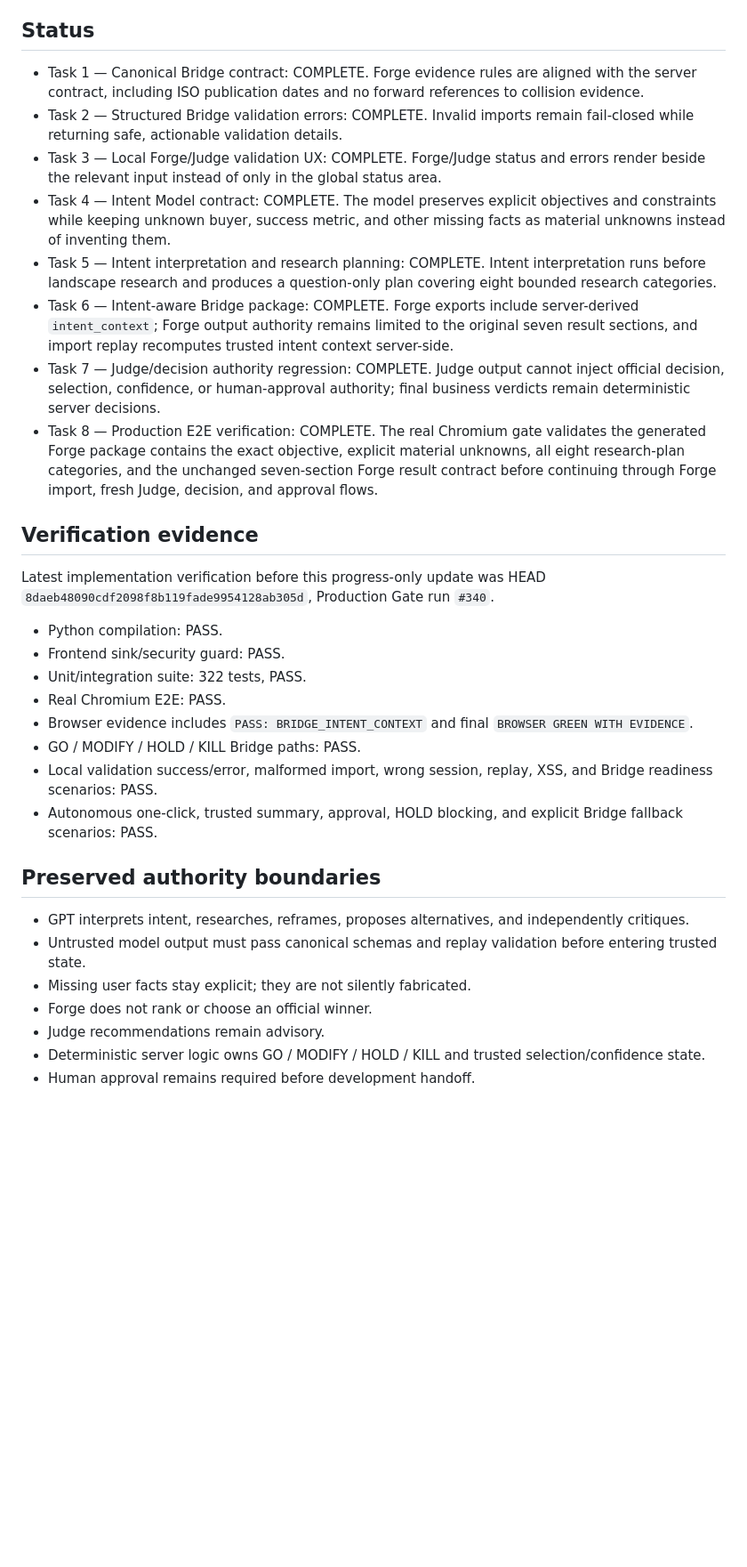
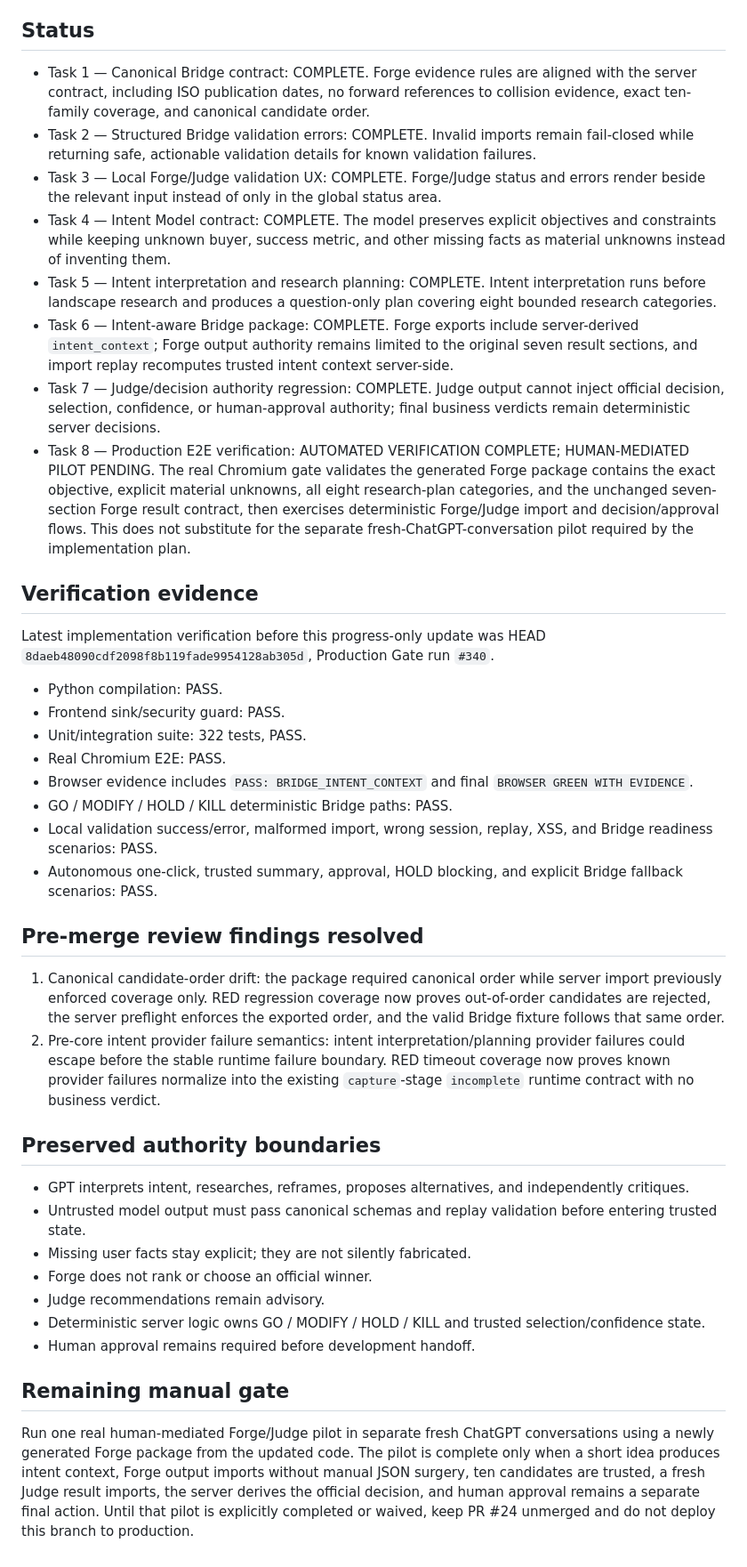
Before and after one commit to qwenbe7-ship-it/idea-vending-machine, a Markdown page: docs/implementation-progress/2026-09-17-intent-intelligence.md, the part around the change. Shown at 89% size. GitHub-like rendering; blank space fills up the shorter version.

Commit message:
docs: record automated verification and manual pilot gate

```diff
--- a/docs/implementation-progress/2026-09-17-intent-intelligence.md
+++ b/docs/implementation-progress/2026-09-17-intent-intelligence.md
@@ -4,14 +4,14 @@ Implementation strategy: preserve the existing Idea Vending Machine pipeline and
 
 ## Status
 
-- Task 1 — Canonical Bridge contract: COMPLETE. Forge evidence rules are aligned with the server contract, including ISO publication dates and no forward references to collision evidence.
-- Task 2 — Structured Bridge validation errors: COMPLETE. Invalid imports remain fail-closed while returning safe, actionable validation details.
+- Task 1 — Canonical Bridge contract: COMPLETE. Forge evidence rules are aligned with the server contract, including ISO publication dates, no forward references to collision evidence, exact ten-family coverage, and canonical candidate order.
+- Task 2 — Structured Bridge validation errors: COMPLETE. Invalid imports remain fail-closed while returning safe, actionable validation details for known validation failures.
 - Task 3 — Local Forge/Judge validation UX: COMPLETE. Forge/Judge status and errors render beside the relevant input instead of only in the global status area.
 - Task 4 — Intent Model contract: COMPLETE. The model preserves explicit objectives and constraints while keeping unknown buyer, success metric, and other missing facts as material unknowns instead of inventing them.
 - Task 5 — Intent interpretation and research planning: COMPLETE. Intent interpretation runs before landscape research and produces a question-only plan covering eight bounded research categories.
 - Task 6 — Intent-aware Bridge package: COMPLETE. Forge exports include server-derived `intent_context`; Forge output authority remains limited to the original seven result sections, and import replay recomputes trusted intent context server-side.
 - Task 7 — Judge/decision authority regression: COMPLETE. Judge output cannot inject official decision, selection, confidence, or human-approval authority; final business verdicts remain deterministic server decisions.
-- Task 8 — Production E2E verification: COMPLETE. The real Chromium gate validates the generated Forge package contains the exact objective, explicit material unknowns, all eight research-plan categories, and the unchanged seven-section Forge result contract before continuing through Forge import, fresh Judge, decision, and approval flows.
+- Task 8 — Production E2E verification: AUTOMATED VERIFICATION COMPLETE; HUMAN-MEDIATED PILOT PENDING. The real Chromium gate validates the generated Forge package contains the exact objective, explicit material unknowns, all eight research-plan categories, and the unchanged seven-section Forge result contract, then exercises deterministic Forge/Judge import and decision/approval flows. This does not substitute for the separate fresh-ChatGPT-conversation pilot required by the implementation plan.
 
 ## Verification evidence
 
@@ -22,9 +22,14 @@ Latest implementation verification before this progress-only update was HEAD `8d
 - Unit/integration suite: 322 tests, PASS.
 - Real Chromium E2E: PASS.
 - Browser evidence includes `PASS: BRIDGE_INTENT_CONTEXT` and final `BROWSER GREEN WITH EVIDENCE`.
-- GO / MODIFY / HOLD / KILL Bridge paths: PASS.
+- GO / MODIFY / HOLD / KILL deterministic Bridge paths: PASS.
 - Local validation success/error, malformed import, wrong session, replay, XSS, and Bridge readiness scenarios: PASS.
 - Autonomous one-click, trusted summary, approval, HOLD blocking, and explicit Bridge fallback scenarios: PASS.
+
+## Pre-merge review findings resolved
+
+1. Canonical candidate-order drift: the package required canonical order while server import previously enforced coverage only. RED regression coverage now proves out-of-order candidates are rejected, the server preflight enforces the exported order, and the valid Bridge fixture follows that same order.
+2. Pre-core intent provider failure semantics: intent interpretation/planning provider failures could escape before the stable runtime failure boundary. RED timeout coverage now proves known provider failures normalize into the existing `capture`-stage `incomplete` runtime contract with no business verdict.
 
 ## Preserved authority boundaries
 
@@ -35,3 +40,7 @@ Latest implementation verification before this progress-only update was HEAD `8d
 - Judge recommendations remain advisory.
 - Deterministic server logic owns GO / MODIFY / HOLD / KILL and trusted selection/confidence state.
 - Human approval remains required before development handoff.
+
+## Remaining manual gate
+
+Run one real human-mediated Forge/Judge pilot in separate fresh ChatGPT conversations using a newly generated Forge package from the updated code. The pilot is complete only when a short idea produces intent context, Forge output imports without manual JSON surgery, ten candidates are trusted, a fresh Judge result imports, the server derives the official decision, and human approval remains a separate final action. Until that pilot is explicitly completed or waived, keep PR #24 unmerged and do not deploy this branch to production.
```
